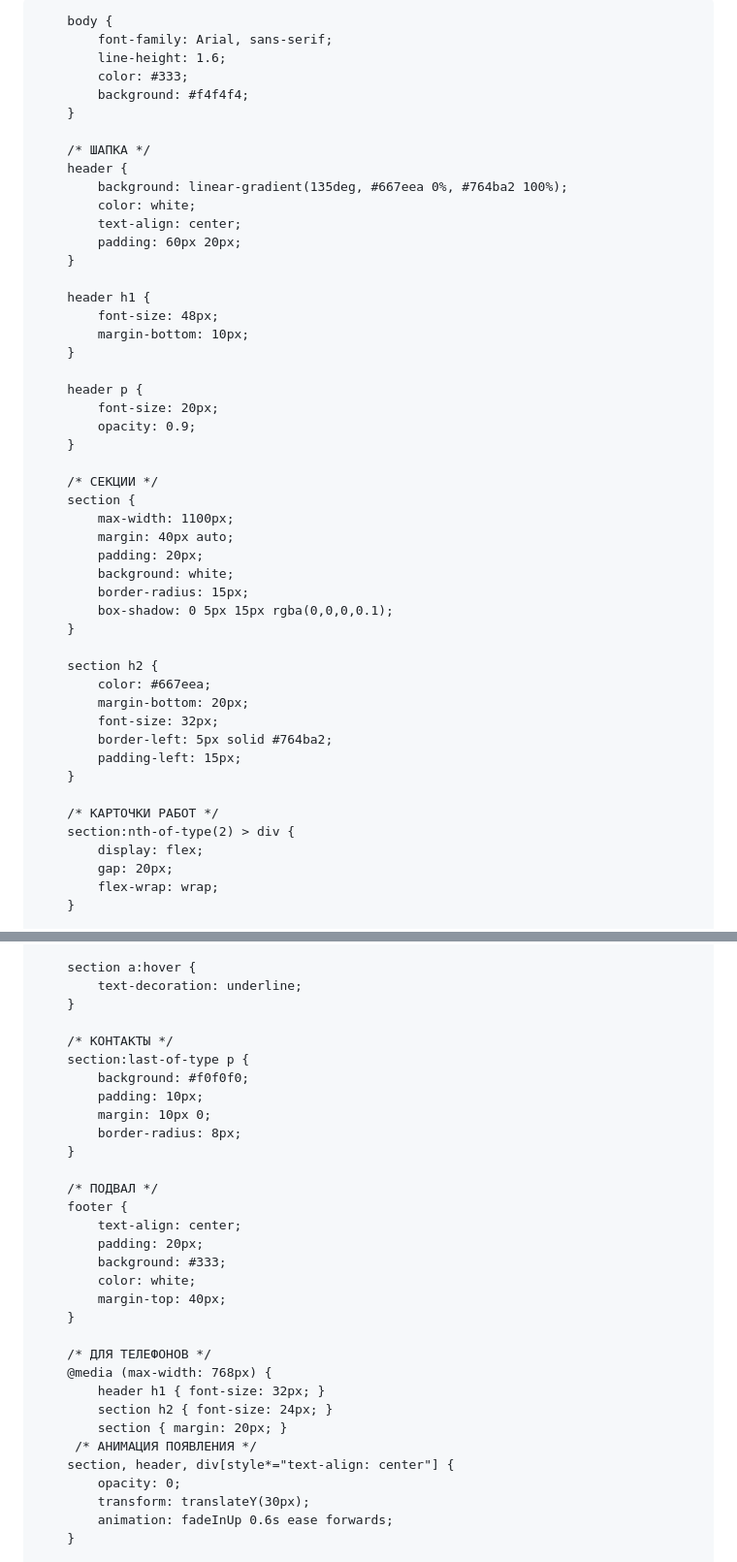
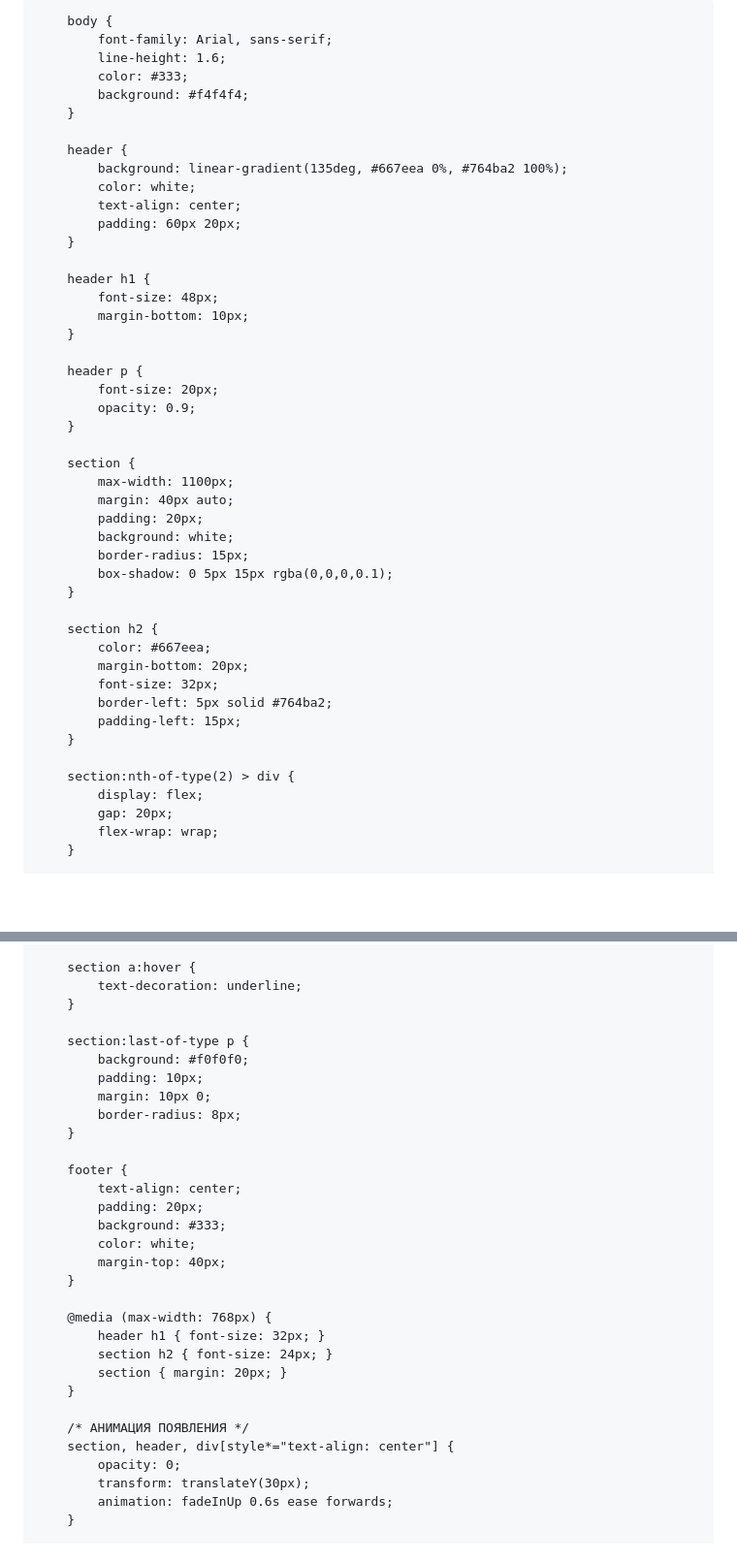
Before and after one commit to kataburhovich251-sketch/kataburhovich251-sketch.github.io, a Markdown page: README.md, 2 parts joined by grey strips. Shown at 97% size. Drawn GitHub-style; blank space fills up the shorter version.

```diff
--- a/README.md
+++ b/README.md
@@ -5,7 +5,6 @@
     <meta name="viewport" content="width=device-width, initial-scale=1.0">
     <title>Портфолио - Екатерина Бурхович</title>
     <style>
-        /* ОБЩИЕ НАСТРОЙКИ */
         * {
             margin: 0;
             padding: 0;
@@ -19,7 +18,6 @@
             background: #f4f4f4;
         }
 
-        /* ШАПКА */
         header {
             background: linear-gradient(135deg, #667eea 0%, #764ba2 100%);
             color: white;
@@ -37,7 +35,6 @@
             opacity: 0.9;
         }
 
-        /* СЕКЦИИ */
         section {
             max-width: 1100px;
             margin: 40px auto;
@@ -55,7 +52,6 @@
             padding-left: 15px;
         }
 
-        /* КАРТОЧКИ РАБОТ */
         section:nth-of-type(2) > div {
             display: flex;
             gap: 20px;
@@ -93,7 +89,6 @@
             text-decoration: underline;
         }
 
-        /* КОНТАКТЫ */
         section:last-of-type p {
             background: #f0f0f0;
             padding: 10px;
@@ -101,7 +96,6 @@
             border-radius: 8px;
         }
 
-        /* ПОДВАЛ */
         footer {
             text-align: center;
             padding: 20px;
@@ -110,12 +104,13 @@
             margin-top: 40px;
         }
 
-        /* ДЛЯ ТЕЛЕФОНОВ */
         @media (max-width: 768px) {
             header h1 { font-size: 32px; }
             section h2 { font-size: 24px; }
             section { margin: 20px; }
-         /* АНИМАЦИЯ ПОЯВЛЕНИЯ */
+        }
+
+        /* АНИМАЦИЯ ПОЯВЛЕНИЯ */
         section, header, div[style*="text-align: center"] {
             opacity: 0;
             transform: translateY(30px);
```
Also changed, not shown: other parts of README.md (+7 -23 lines).
